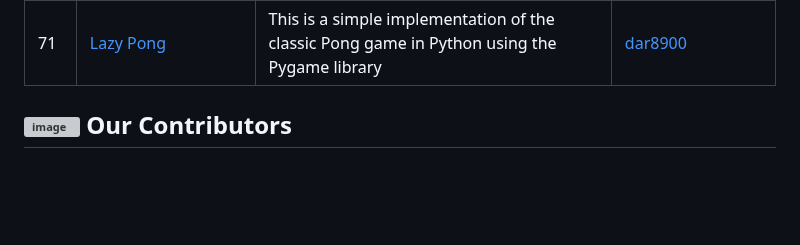
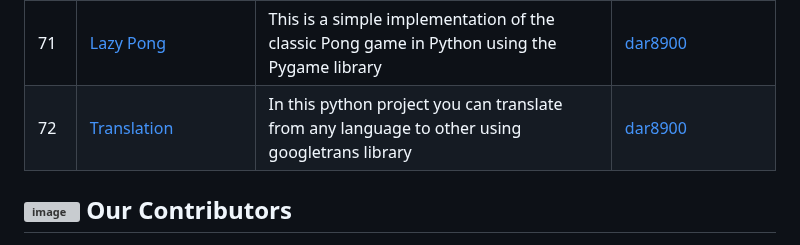
Before and after one commit to ndleah/python-mini-project, a Markdown page: README.md, the part around the change. Drawn GitHub-style; blank space fills up the shorter version; grey boxes are pictures that could not be loaded.

Commit message:
add translator

```diff
--- a/README.md
+++ b/README.md
@@ -263,6 +263,8 @@ please make sure to add a `README.md` file that follow the same construction as
 | 69    | <a href="https://github.com/ndleah/python-mini-project/Download%20Audio/">Download Audio | This is a python script that downloads audio files directly from youtube videos. | [Muhammad Abdullah]((https://github.com/Muhammad-Abdullah3)) |
 | 70    | <a href="https://github.com/ndleah/python-mini-project/Expense_Tracker/">Expense Tracker | Expense Tracker is a Python application designed to help users keep track of their daily expenses | [Darshan Patil](https://github.com/darshan8850) |
 | 71    | <a href="https://github.com/ndleah/python-mini-project/Lazy_Pong/">Lazy Pong | This is a simple implementation of the classic Pong game in Python using the Pygame library | [dar8900](https://github.com/dar8900) |
+| 72    | <a href="https://github.com/hisham-slm/python-mini-project">Translation | In this python project you can translate from any language to other using googletrans library | [dar8900](https://github.com/dar8900) |
+
 
 ## ![image](IMG/like.svg) Our Contributors
 
```
